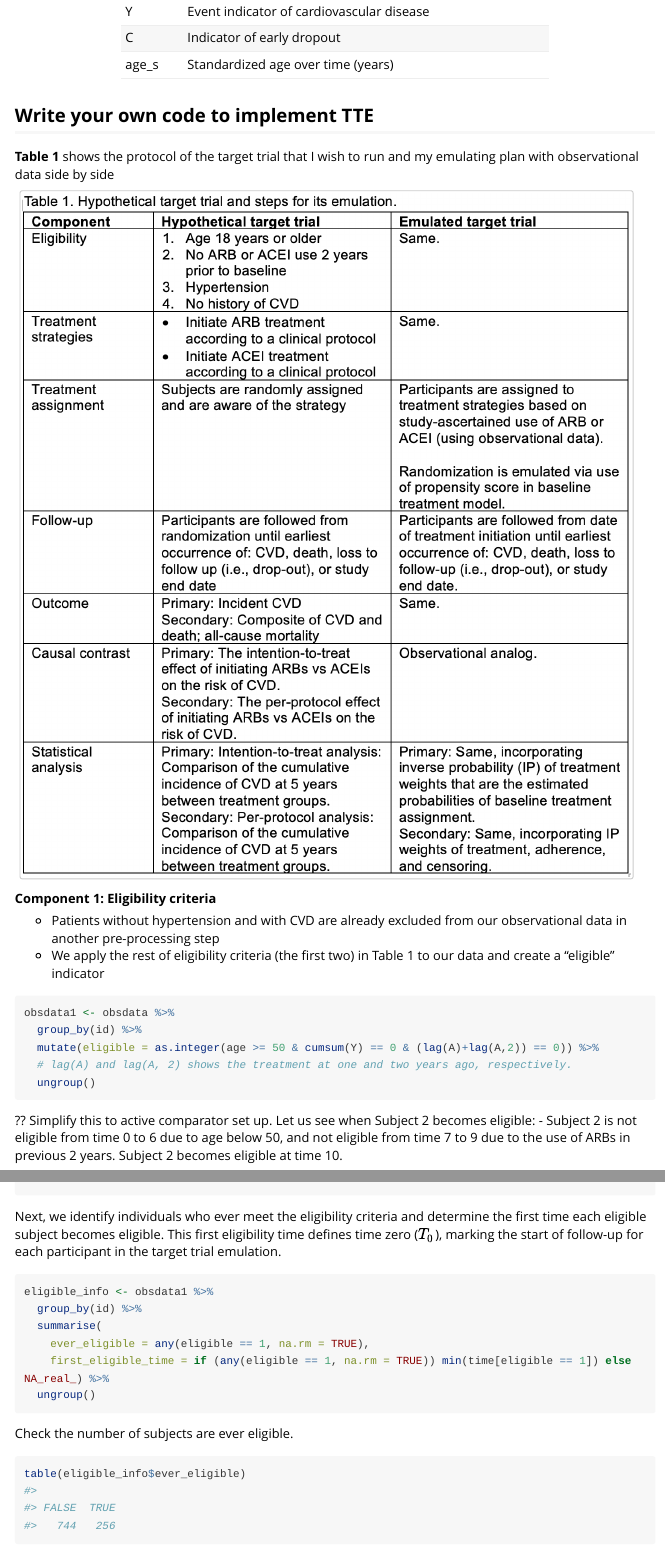
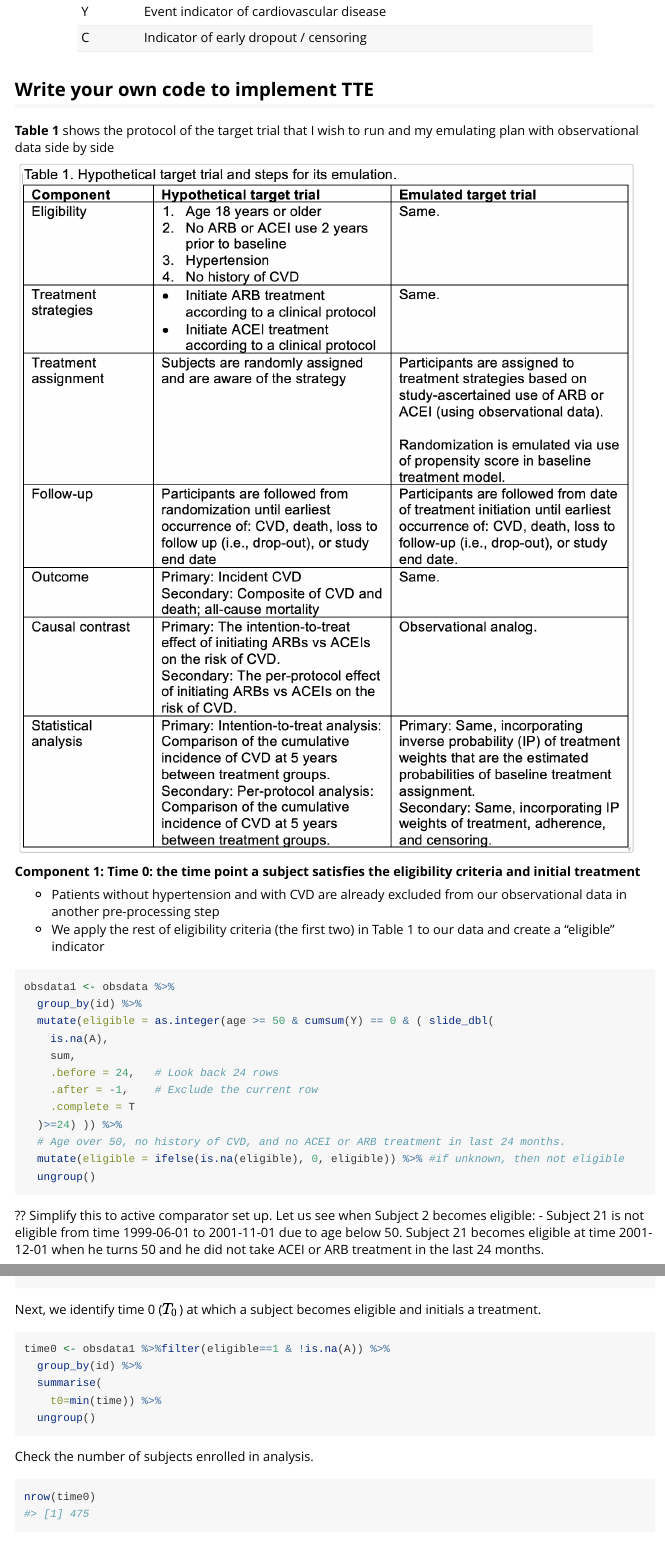
Before and after one commit to UQualityCausal/TargetTrialEmulation, an R Markdown document (TTEdemoSig.Rmd): the page in a window 1100 px wide, from 3550 px down, and a second part further down, joined at a grey line. The pictures show the output file TTEdemoSig.html that the author committed with the source, opened offline; long lines of code are wrapped.

Commit message:
update TTEdemoSig file name

````diff
--- a/TTEdemoSig.Rmd
+++ b/TTEdemoSig.Rmd
@@ -120,19 +122,26 @@ knitr::kable(dict, caption = "Data Dictionary", row.names = FALSE)
 
 ![](documents/sidebysideTTE.png){width=95%}
 
-**Component 1: Eligibility criteria**
+**Component 1: Time 0: the time point a subject satisfies the eligibility criteria and initial treatment**
 
 - Patients without hypertension and with CVD are already excluded from our observational data in another pre-processing step
 - We apply the rest of eligibility criteria (the first two) in Table 1 to our data and create a "eligible" indicator
 ```{r}
 obsdata1 <- obsdata %>%
   group_by(id) %>%
-  mutate(eligible = as.integer(age >= 50 & cumsum(Y) == 0 & (lag(A)+lag(A,2)) == 0)) %>%
-  # lag(A) and lag(A, 2) shows the treatment at one and two years ago, respectively.
+  mutate(eligible = as.integer(age >= 50 & cumsum(Y) == 0 & ( slide_dbl(
+    is.na(A),
+    sum,
+    .before = 24,   # Look back 24 rows
+    .after = -1,    # Exclude the current row
+    .complete = T
+  )>=24) )) %>%
+  # Age over 50, no history of CVD, and no ACEI or ARB treatment in last 24 months.
+  mutate(eligible = ifelse(is.na(eligible), 0, eligible)) %>% #if unknown, then not eligible
   ungroup()
 ```
 
 ?? Simplify this to active comparator set up.
 Let us see when Subject 2 becomes eligible:
-- Subject 2 is not eligible from time 0 to 6 due to age below 50, and not eligible from time 7 to 9 due to the use of ARBs in previous 2 years. Subject 2 becomes eligible at time 10.
+- Subject 21 is not eligible from time 1999-06-01 to 2001-11-01 due to age below 50. Subject 21 becomes eligible at time 2001-12-01 when he turns 50 and he did not take ACEI or ARB treatment in the last 24 months.
 ```{r}
@@ -140,17 +149,16 @@ obsdata1 %>% filter(id==2)
 ```
 
-Next, we identify individuals who ever meet the eligibility criteria and determine the first time each eligible subject becomes eligible. This first eligibility time defines time zero ($T_0$), marking the start of follow-up for each participant in the target trial emulation.
+Next, we identify time 0 ($T_0$) at which a subject becomes eligible and initials a treatment.
 ```{r}
-eligible_info <- obsdata1 %>%
+time0 <- obsdata1 %>%filter(eligible==1 & !is.na(A)) %>%
   group_by(id) %>%
   summarise(
-    ever_eligible = any(eligible == 1, na.rm = TRUE),
-    first_eligible_time = if (any(eligible == 1, na.rm = TRUE)) min(time[eligible == 1]) else NA_real_) %>%
+    t0=min(time)) %>%
   ungroup()
 ```
 
-Check the number of subjects are ever eligible.
+Check the number of subjects enrolled in analysis.
 ```{r}
-table(eligible_info$ever_eligible)
+nrow(time0)
 ```
 
````
Also changed, not shown: TTEdemoSig.html, obsdata5.rds, TTEdemoSig.Rmd (33 more changed lines).
